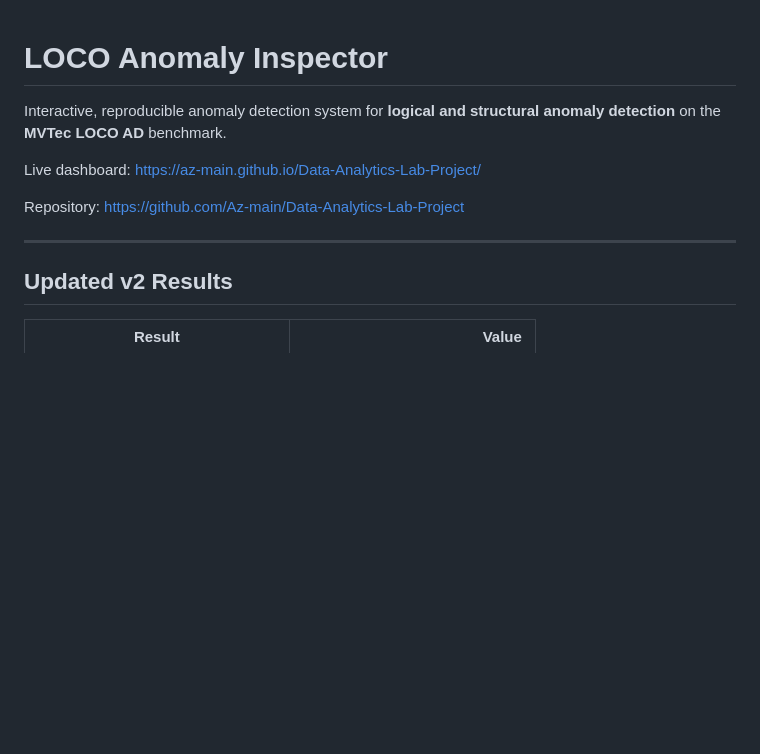
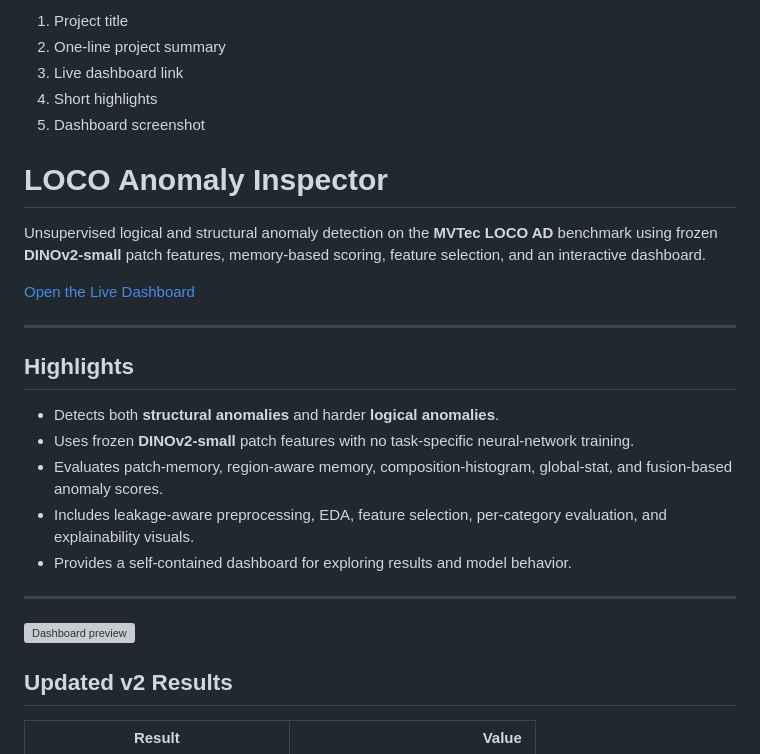
Before and after one commit to Az-main/Data-Analytics-Lab-Project, a Markdown page: README.md, the part around the change. Drawn GitHub-style; blank space fills up the shorter version; grey boxes are pictures that could not be loaded.

Commit message:
Enhance README with project details and highlights
Expanded project description and added highlights section with features and capabilities. Updated live dashboard link and included a dashboard preview image.

```diff
--- a/README.md
+++ b/README.md
@@ -1,12 +1,28 @@
+1. Project title
+2. One-line project summary
+3. Live dashboard link
+4. Short highlights
+5. Dashboard screenshot
+
 # LOCO Anomaly Inspector
 
-Interactive, reproducible anomaly detection system for **logical and structural anomaly detection** on the **MVTec LOCO AD** benchmark.
+Unsupervised logical and structural anomaly detection on the **MVTec LOCO AD** benchmark using frozen **DINOv2-small** patch features, memory-based scoring, feature selection, and an interactive dashboard.
 
-Live dashboard: https://az-main.github.io/Data-Analytics-Lab-Project/
-
-Repository: https://github.com/Az-main/Data-Analytics-Lab-Project
+[Open the Live Dashboard](https://az-main.github.io/Data-Analytics-Lab-Project/)
 
 ---
+
+## Highlights
+
+- Detects both **structural anomalies** and harder **logical anomalies**.
+- Uses frozen **DINOv2-small** patch features with no task-specific neural-network training.
+- Evaluates patch-memory, region-aware memory, composition-histogram, global-stat, and fusion-based anomaly scores.
+- Includes leakage-aware preprocessing, EDA, feature selection, per-category evaluation, and explainability visuals.
+- Provides a self-contained dashboard for exploring results and model behavior.
+
+---
+
+![Dashboard preview](assets/dashboard_preview.png)
 
 ## Updated v2 Results
 
```
